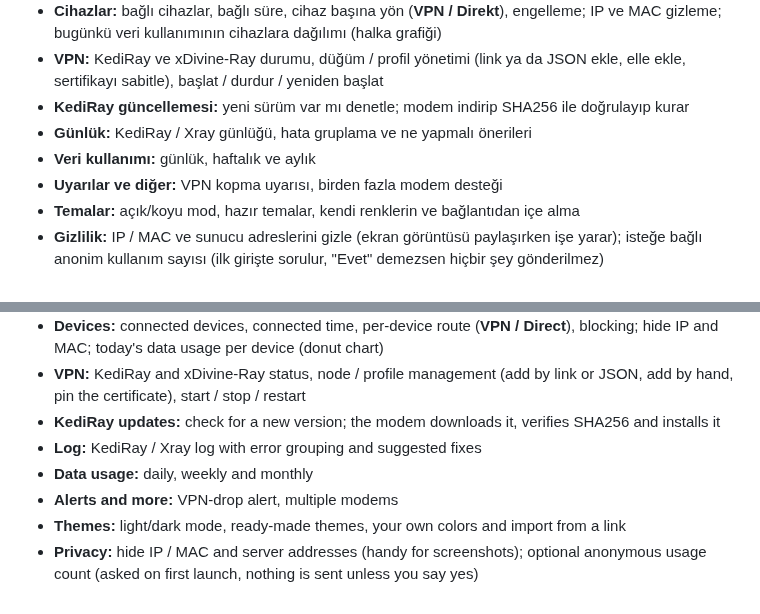
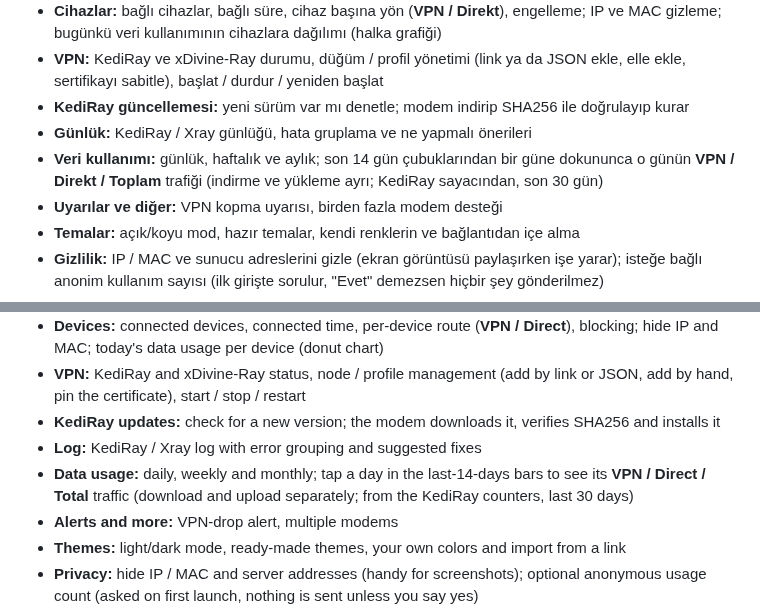
Before and after one commit to sabanvurgun03-ui/aw1kpanel, a Markdown page: README.md, 2 parts joined by grey strips. Drawn GitHub-style.

```diff
--- a/README.md
+++ b/README.md
@@ -24,7 +28,7 @@ Arcadyan AW1000 (OpenWrt/LuCI) modemin için Android uygulaması. Modemin durumu
 - **VPN:** KediRay ve xDivine-Ray durumu, düğüm / profil yönetimi (link ya da JSON ekle, elle ekle, sertifikayı sabitle), başlat / durdur / yeniden başlat
 - **KediRay güncellemesi:** yeni sürüm var mı denetle; modem indirip SHA256 ile doğrulayıp kurar
 - **Günlük:** KediRay / Xray günlüğü, hata gruplama ve ne yapmalı önerileri
-- **Veri kullanımı:** günlük, haftalık ve aylık
+- **Veri kullanımı:** günlük, haftalık ve aylık; son 14 gün çubuklarından bir güne dokununca o günün **VPN / Direkt / Toplam** trafiği (indirme ve yükleme ayrı; KediRay sayacından, son 30 gün)
 - **Uyarılar ve diğer:** VPN kopma uyarısı, birden fazla modem desteği
 - **Temalar:** açık/koyu mod, hazır temalar, kendi renklerin ve bağlantıdan içe alma
 - **Gizlilik:** IP / MAC ve sunucu adreslerini gizle (ekran görüntüsü paylaşırken işe yarar); isteğe bağlı anonim kullanım sayısı (ilk girişte sorulur, "Evet" demezsen hiçbir şey gönderilmez)
@@ -68,7 +76,7 @@ Android app for the Arcadyan AW1000 (OpenWrt/LuCI) modem. Check the modem, conne
 - **VPN:** KediRay and xDivine-Ray status, node / profile management (add by link or JSON, add by hand, pin the certificate), start / stop / restart
 - **KediRay updates:** check for a new version; the modem downloads it, verifies SHA256 and installs it
 - **Log:** KediRay / Xray log with error grouping and suggested fixes
-- **Data usage:** daily, weekly and monthly
+- **Data usage:** daily, weekly and monthly; tap a day in the last-14-days bars to see its **VPN / Direct / Total** traffic (download and upload separately; from the KediRay counters, last 30 days)
 - **Alerts and more:** VPN-drop alert, multiple modems
 - **Themes:** light/dark mode, ready-made themes, your own colors and import from a link
 - **Privacy:** hide IP / MAC and server addresses (handy for screenshots); optional anonymous usage count (asked on first launch, nothing is sent unless you say yes)
```
Also changed, not shown: other parts of README.md (+8 -0 lines), docs/ekranlar-halka.jpg (added).
